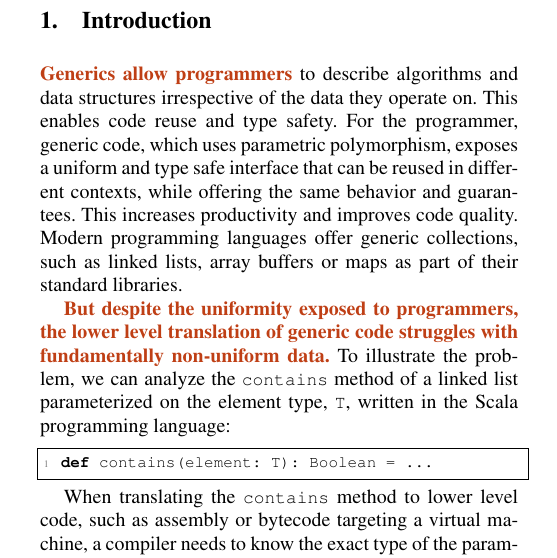
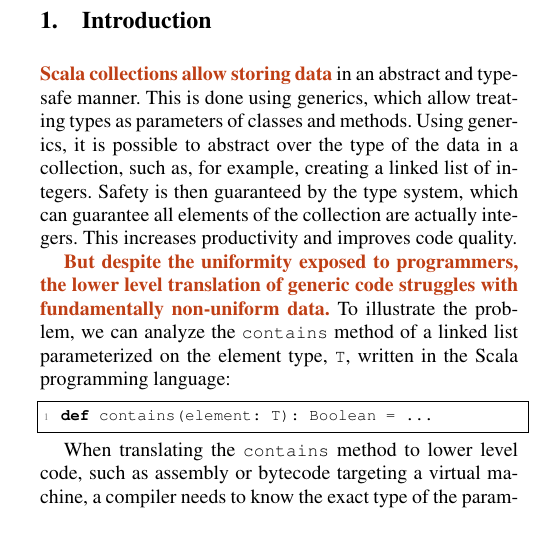
Before and after one commit to VladUreche/mbox-scala-workshop, a LaTeX paper (src/main.tex, which reads src/intro.tex): part of one column of page 1 of 7, cut so that both start at the same text, the shorter picture padded with empty space. Compiled offline with pdfLaTeX; a missing font is replaced by an installed copy or a similar font.

Commit message:
Intro tweak

```diff
--- a/src/intro.tex
+++ b/src/intro.tex
@@ -1,6 +1,9 @@
 \section{Introduction}
 
-\topic{Generics allow programmers} to describe algorithms and data structures irrespective of the data they operate on. This enables code reuse and type safety. For the programmer, generic code, which uses parametric polymorphism, exposes a uniform and type safe interface that can be reused in different contexts, while offering the same behavior and guarantees. This increases productivity and improves code quality. Modern programming languages offer generic collections, such as linked lists, array buffers or maps as part of their standard libraries.
+\topic{Scala collections allow storing data} in an abstract and type-safe manner. This is done using generics, which allow treating types as parameters of classes and methods. Using generics, it is possible to abstract over the type of the data in a collection, such as, for example, creating a linked list of integers. Safety is then guaranteed by the type system, which can guarantee all elements of the collection are actually integers. This increases productivity and improves code quality.
+
+
+
 
 \topic{But despite the uniformity exposed to programmers, the lower level translation of generic code struggles with fundamentally non-uniform data.} To illustrate the problem, we can analyze the |contains| method of a linked list parameterized on the element type, |T|, written in the Scala programming language:
 
```
